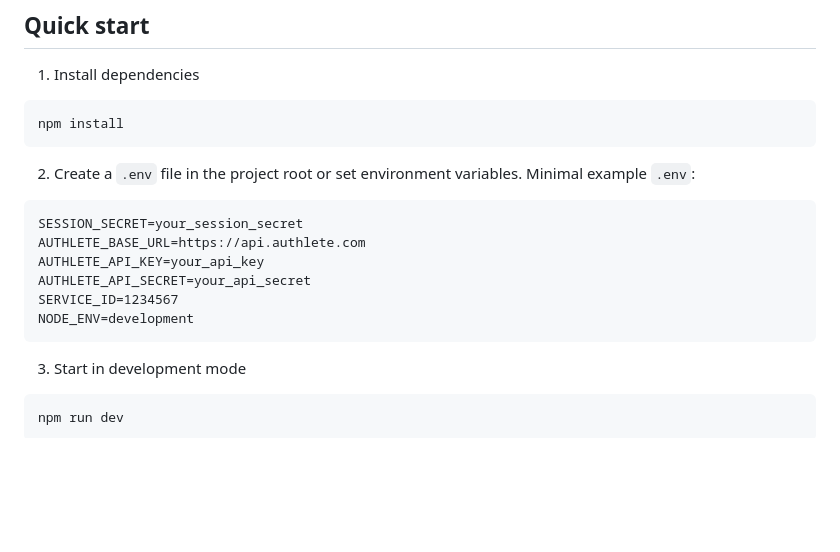
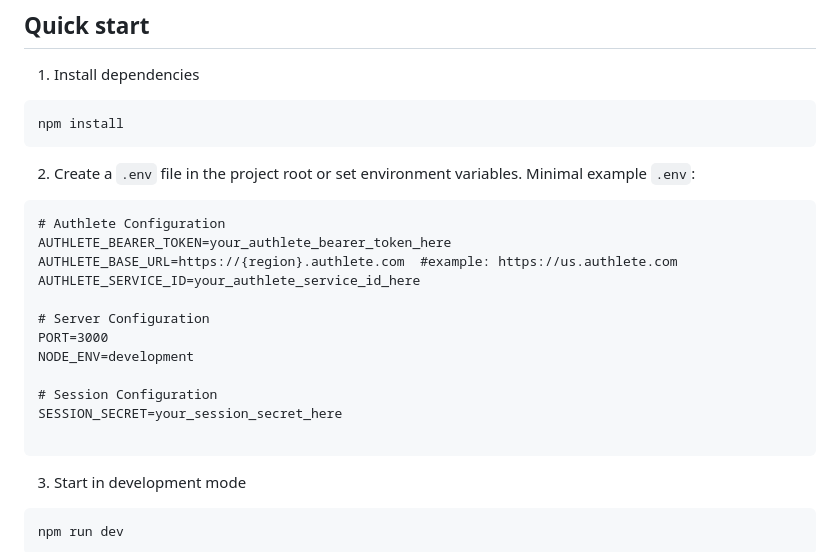
Before and after one commit to blackadi/authlete-node-authz-server, a Markdown page: README.md, the part around the change. GitHub-like rendering; blank space fills up the shorter version.

````diff
--- a/README.md
+++ b/README.md
@@ -28,12 +28,18 @@ npm install
 2. Create a `.env` file in the project root or set environment variables. Minimal example `.env`:
 
 ```text
-SESSION_SECRET=your_session_secret
-AUTHLETE_BASE_URL=https://api.authlete.com
-AUTHLETE_API_KEY=your_api_key
-AUTHLETE_API_SECRET=your_api_secret
-SERVICE_ID=1234567
+# Authlete Configuration
+AUTHLETE_BEARER_TOKEN=your_authlete_bearer_token_here
+AUTHLETE_BASE_URL=https://{region}.authlete.com  #example: https://us.authlete.com
+AUTHLETE_SERVICE_ID=your_authlete_service_id_here
+
+# Server Configuration
+PORT=3000
 NODE_ENV=development
+
+# Session Configuration
+SESSION_SECRET=your_session_secret_here
+
 ```
 
 3. Start in development mode
````
